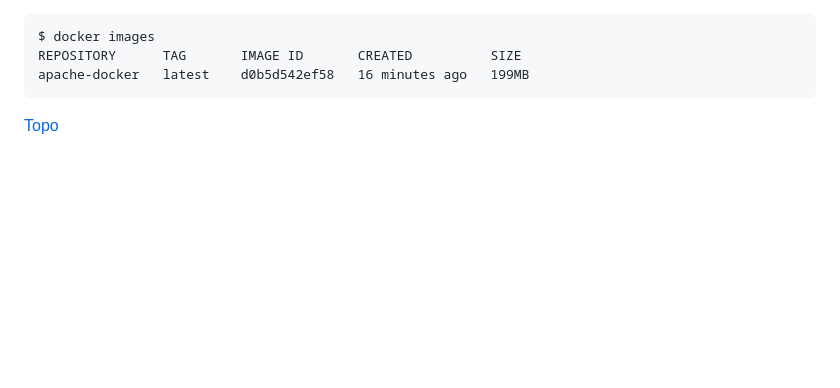
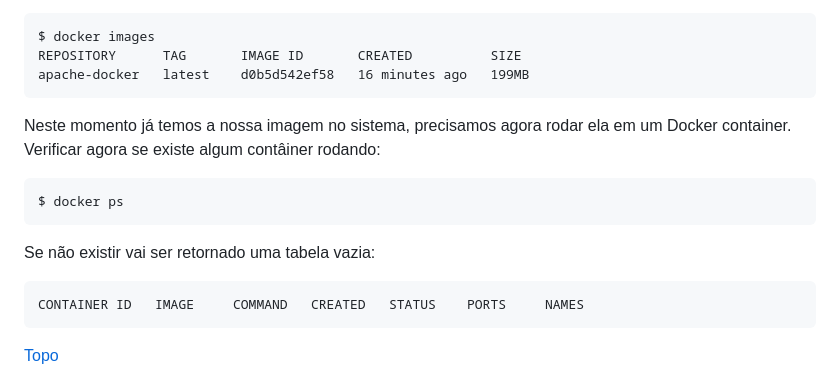
Before and after one commit to joseivangeraldo/html_css, a Markdown page: README.md, the part around the change. Rendered like a GitHub page; blank space fills up the shorter version.

````diff
--- a/README.md
+++ b/README.md
@@ -105,8 +105,15 @@ $ docker images
 REPOSITORY      TAG       IMAGE ID       CREATED          SIZE
 apache-docker   latest    d0b5d542ef58   16 minutes ago   199MB
 ```
-
-
+Neste momento já temos a nossa imagem no sistema, precisamos agora rodar ela em um Docker container.
+Verificar agora se existe algum contâiner rodando:
+```
+$ docker ps
+```
+Se não existir vai ser retornado uma tabela vazia:
+```
+CONTAINER ID   IMAGE     COMMAND   CREATED   STATUS    PORTS     NAMES
+```
 [Topo](#ancora)
 
 
````
